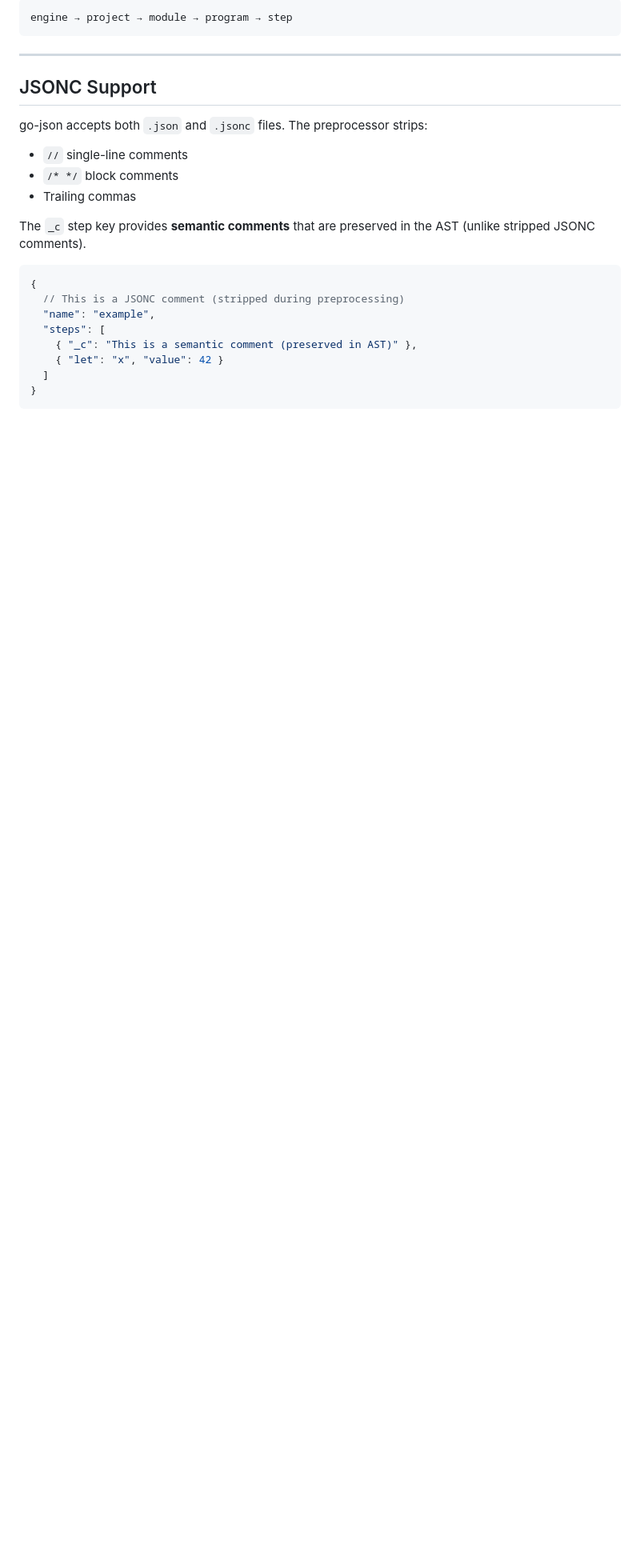
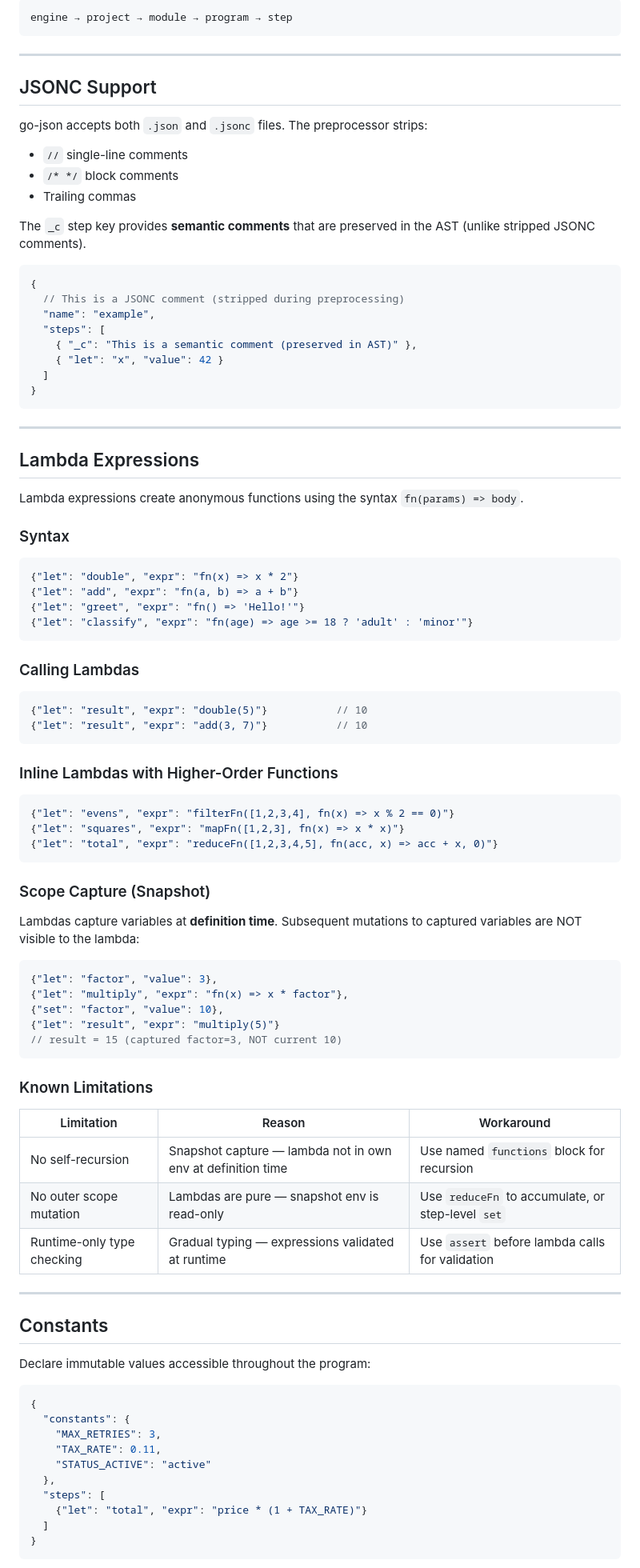
Before and after one commit to bitcode-framework/go-json, a Markdown page: docs/language-reference.md, the part around one of its changes. Shown at 80% size. Rendered like a GitHub page; blank space fills up the shorter version.

````diff
--- a/docs/language-reference.md
+++ b/docs/language-reference.md
@@ -853,3 +853,73 @@ The `_c` step key provides **semantic comments** that are preserved in the AST (
   ]
 }
 ```
+
+---
+
+## Lambda Expressions
+
+Lambda expressions create anonymous functions using the syntax `fn(params) => body`.
+
+### Syntax
+
+```jsonc
+{"let": "double", "expr": "fn(x) => x * 2"}
+{"let": "add", "expr": "fn(a, b) => a + b"}
+{"let": "greet", "expr": "fn() => 'Hello!'"}
+{"let": "classify", "expr": "fn(age) => age >= 18 ? 'adult' : 'minor'"}
+```
+
+### Calling Lambdas
+
+```jsonc
+{"let": "result", "expr": "double(5)"}           // 10
+{"let": "result", "expr": "add(3, 7)"}           // 10
+```
+
+### Inline Lambdas with Higher-Order Functions
+
+```jsonc
+{"let": "evens", "expr": "filterFn([1,2,3,4], fn(x) => x % 2 == 0)"}
+{"let": "squares", "expr": "mapFn([1,2,3], fn(x) => x * x)"}
+{"let": "total", "expr": "reduceFn([1,2,3,4,5], fn(acc, x) => acc + x, 0)"}
+```
+
+### Scope Capture (Snapshot)
+
+Lambdas capture variables at **definition time**. Subsequent mutations to captured variables are NOT visible to the lambda:
+
+```jsonc
+{"let": "factor", "value": 3},
+{"let": "multiply", "expr": "fn(x) => x * factor"},
+{"set": "factor", "value": 10},
+{"let": "result", "expr": "multiply(5)"}
+// result = 15 (captured factor=3, NOT current 10)
+```
+
+### Known Limitations
+
+| Limitation | Reason | Workaround |
+|-----------|--------|------------|
+| No self-recursion | Snapshot capture — lambda not in own env at definition time | Use named `functions` block for recursion |
+| No outer scope mutation | Lambdas are pure — snapshot env is read-only | Use `reduceFn` to accumulate, or step-level `set` |
+| Runtime-only type checking | Gradual typing — expressions validated at runtime | Use `assert` before lambda calls for validation |
+
+---
+
+## Constants
+
+Declare immutable values accessible throughout the program:
+
+```jsonc
+{
+  "constants": {
+    "MAX_RETRIES": 3,
+    "TAX_RATE": 0.11,
+    "STATUS_ACTIVE": "active"
+  },
+  "steps": [
+    {"let": "total", "expr": "price * (1 + TAX_RATE)"}
+  ]
+}
+```
+
````
Also changed, not shown: other parts of docs/language-reference.md (+93 -0 lines), features.md (+31 -5 lines).
